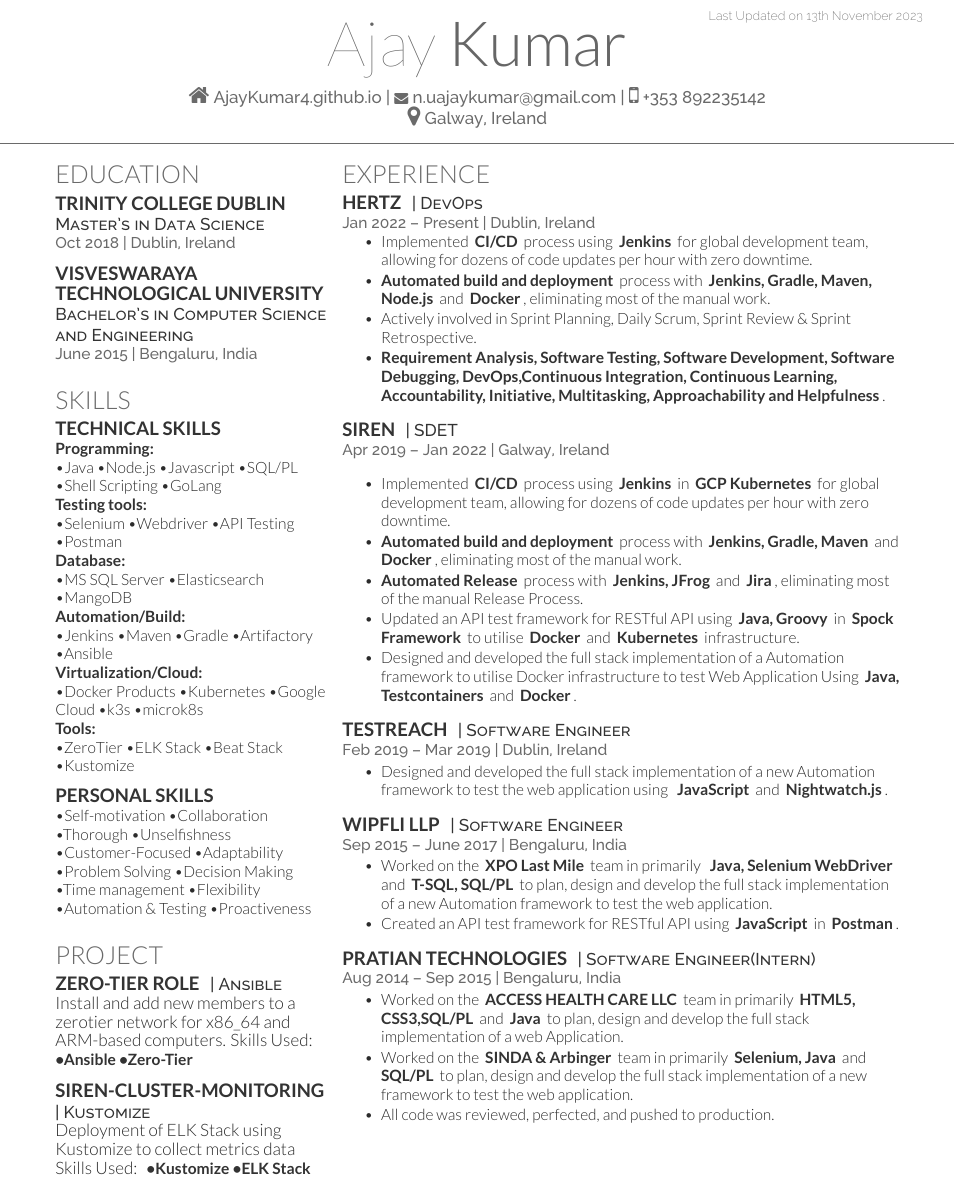
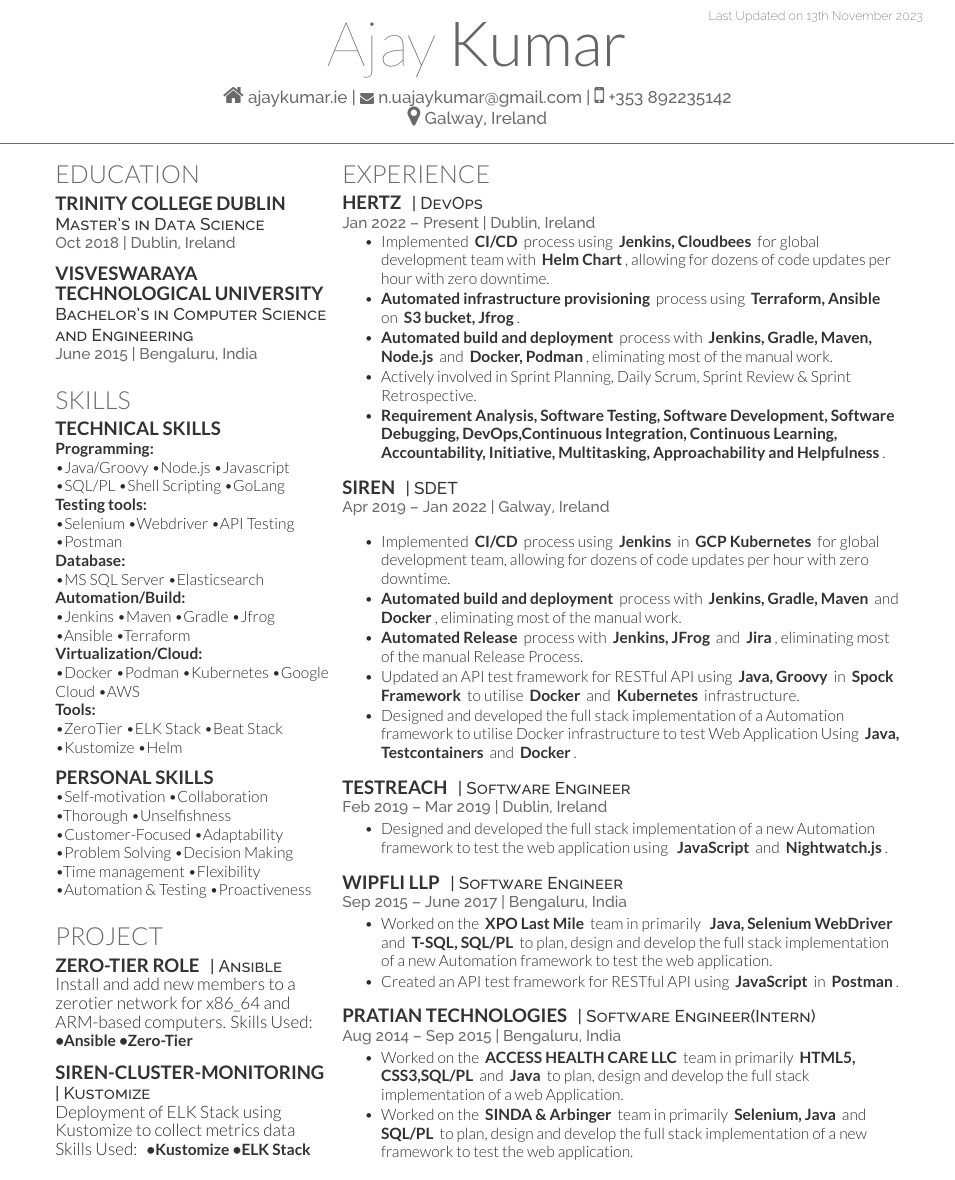
Before and after one commit to ajaykumar4/AJ-Resume, a LaTeX document (main.tex): part of the page, cut so that both start at the same text. Compiled offline with XeLaTeX.

Commit message:
update cv

```diff
--- a/main.tex
+++ b/main.tex
@@ -73,7 +73,7 @@
 %%%%%%%%%%%%%%%%%%%%%%%%%%%%%%%%%%%%%%
 
 \namesection{Ajay}{Kumar} {\urlstyle{same}
-\href{https://ajaykumar4.github.io}{\homepagesymbol{}{AjayKumar4.github.io}} |
+\href{https://ajaykumar.ie}{\homepagesymbol{}{ajaykumar.ie}} |
 \href{mailto:n.uajaykumar@gmail.com}{\emailsymbol{}n.uajaykumar@gmail.com} |
 \mobilephonesymbol{}+353 892235142 \linebreak
 \locationsymbol{}\address{Galway, Ireland}
@@ -144,7 +144,7 @@
 \subsection{Technical Skills}
 
 \location{\highlighttext{Programming:}}
-\textbullet{}Java
+\textbullet{}Java/Groovy
 \textbullet{}Node.js
 \textbullet{}Javascript
 \textbullet{}SQL/PL
@@ -160,27 +160,28 @@
 \location{\highlighttext{Database:}}
 \textbullet{}MS SQL Server
 \textbullet{}Elasticsearch
-\textbullet{}MangoDB
 
 \location{\highlighttext{Automation/Build:}}
 \textbullet{}Jenkins
 \textbullet{}Maven
 \textbullet{}Gradle
-\textbullet{}Artifactory
+\textbullet{}Jfrog
 \textbullet{}Ansible
+\textbullet{}Terraform
 
 \location{\highlighttext{Virtualization/Cloud:}}
-\textbullet{}Docker Products
+\textbullet{}Docker
+\textbullet{}Podman
 \textbullet{}Kubernetes
 \textbullet{}Google Cloud
-\textbullet{}k3s
-\textbullet{}microk8s
+\textbullet{}AWS
 
 \location{\highlighttext{Tools:}}
 \textbullet{}ZeroTier
 \textbullet{}ELK Stack
 \textbullet{}Beat Stack
 \textbullet{}Kustomize
+\textbullet{}Helm
 
 \sectionsep
 
@@ -248,8 +249,9 @@
 \location{ Jan 2022 – Present | Dublin, Ireland}
 \vspace{\topsep} % Hacky fix for awkward extra vertical space
 \begin{tightemize}
-\item Implemented \highlighttext{CI/CD} process using \highlighttext{Jenkins} for global development team, allowing for dozens of code updates per hour with zero downtime.
-\item \highlighttext{Automated build and deployment} process with \highlighttext{Jenkins, Gradle, Maven, Node.js} and \highlighttext{Docker}, eliminating most of the manual work.
+\item Implemented \highlighttext{CI/CD} process using \highlighttext{Jenkins, Cloudbees} for global development team with \highlighttext{Helm Chart}, allowing for dozens of code updates per hour with zero downtime.
+\item \highlighttext{Automated infrastructure provisioning} process using \highlighttext{Terraform, Ansible} on \highlighttext{S3 bucket, Jfrog}.
+\item \highlighttext{Automated build and deployment} process with \highlighttext{Jenkins, Gradle, Maven, Node.js} and \highlighttext{Docker, Podman}, eliminating most of the manual work.
 \item Actively involved in Sprint Planning, Daily Scrum, Sprint Review \& Sprint Retrospective.
 \item \highlighttext{Requirement Analysis, Software Testing, Software Development, Software Debugging, DevOps,Continuous Integration, Continuous Learning, Accountability, Initiative, Multitasking, Approachability and Helpfulness}.
 \end{tightemize}
@@ -291,7 +293,6 @@
 \begin{tightemize}
 \item Worked on the \highlighttext{ACCESS HEALTH CARE LLC} team in primarily \highlighttext{HTML5, CSS3,SQL/PL} and \highlighttext{Java} to plan, design and develop the full stack implementation of a web Application.
 \item Worked on the  \highlighttext{\href{http://www.sinda.org.sg/}{SINDA} \& \href{https://arbingerinstitute.com/}{Arbinger}} team in primarily \highlighttext{Selenium, Java} and \highlighttext{SQL/PL} to plan, design and develop the full stack implementation of a new framework to test the web application.
-\item All code was reviewed, perfected, and pushed to production.
 \end{tightemize}
 \sectionsep
 
```
Also changed, not shown: main.pdf.
